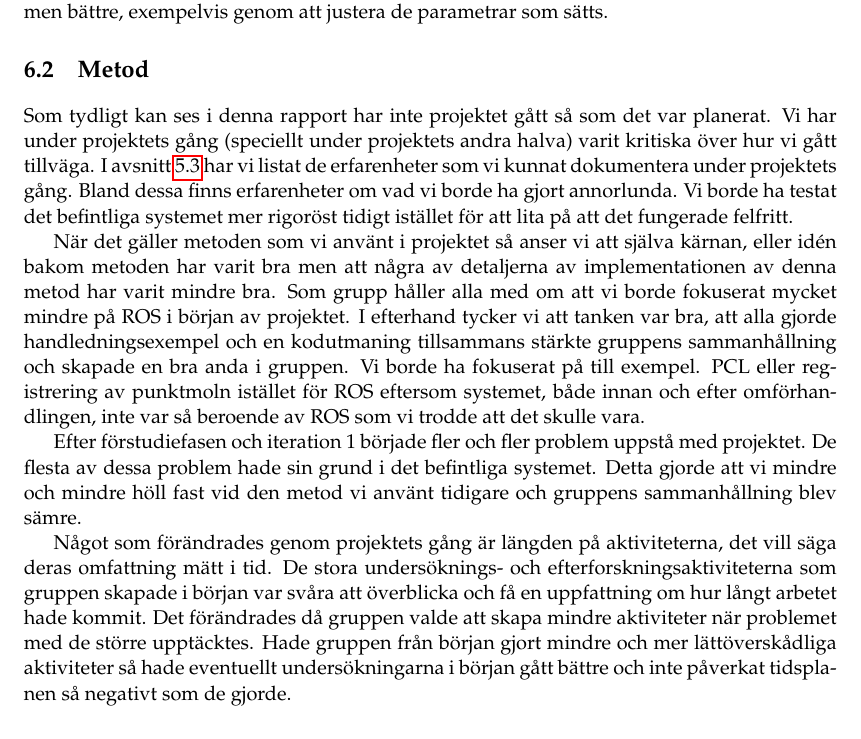
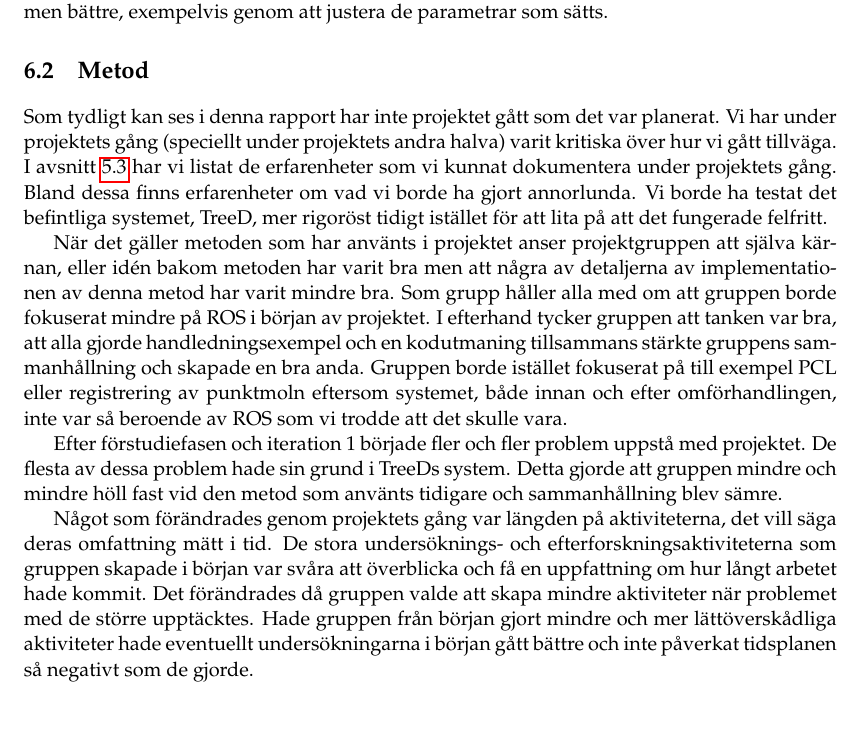
Before and after one commit to PUM-9/kandidatrapport, a LaTeX thesis (student_thesis.tex, which reads discussion.tex): part of page 35 of 105, cut so that both start at the same text. Compiled offline with pdfLaTeX.

Commit message:
fixat så att det står 3DCopy och TreeD i 6.2 och tagit bort lite vi och så i 6.2

```diff
--- a/discussion.tex
+++ b/discussion.tex
@@ -46,13 +46,13 @@ För att registrera punktmoln finns det många olika algoritmer och sätt att im
 
 \section{Metod}
 \label{sec:discussion-method}
-Som tydligt kan ses i denna rapport har inte projektet gått så som det var planerat. Vi har under projektets gång (speciellt under projektets andra halva) varit kritiska över hur vi gått tillväga. I avsnitt \ref{cha:results_experiences} har vi listat de erfarenheter som vi kunnat dokumentera under projektets gång. Bland dessa finns erfarenheter om vad vi borde ha gjort annorlunda. Vi borde ha testat det befintliga systemet mer rigoröst tidigt istället för att lita på att det fungerade felfritt.
+Som tydligt kan ses i denna rapport har inte projektet gått som det var planerat. Vi har under projektets gång (speciellt under projektets andra halva) varit kritiska över hur vi gått tillväga. I avsnitt \ref{cha:results_experiences} har vi listat de erfarenheter som vi kunnat dokumentera under projektets gång. Bland dessa finns erfarenheter om vad vi borde ha gjort annorlunda. Vi borde ha testat det befintliga systemet, TreeD, mer rigoröst tidigt istället för att lita på att det fungerade felfritt.
 
-När det gäller metoden som vi använt i projektet så anser vi att själva kärnan, eller idén bakom metoden har varit bra men att några av detaljerna av implementationen av denna metod har varit mindre bra. Som grupp håller alla med om att vi borde fokuserat mycket mindre på ROS i början av projektet. I efterhand tycker vi att tanken var bra, att alla gjorde handledningsexempel och en kodutmaning tillsammans stärkte gruppens sammanhållning och skapade en bra anda i gruppen. Vi borde ha fokuserat på till exempel. PCL eller registrering av punktmoln istället för ROS eftersom systemet, både innan och efter omförhandlingen, inte var så beroende av ROS som vi trodde att det skulle vara.
+När det gäller metoden som har använts i projektet anser projektgruppen att själva kärnan, eller idén bakom metoden har varit bra men att några av detaljerna av implementationen av denna metod har varit mindre bra. Som grupp håller alla med om att gruppen borde fokuserat mindre på ROS i början av projektet. I efterhand tycker gruppen att tanken var bra, att alla gjorde handledningsexempel och en kodutmaning tillsammans stärkte gruppens sammanhållning och skapade en bra anda. Gruppen borde istället fokuserat på till exempel PCL eller registrering av punktmoln eftersom systemet, både innan och efter omförhandlingen, inte var så beroende av ROS som vi trodde att det skulle vara.
 
-Efter förstudiefasen och iteration 1 började fler och fler problem uppstå med projektet. De flesta av dessa problem hade sin grund i det befintliga systemet. Detta gjorde att vi mindre och mindre höll fast vid den metod vi använt tidigare och gruppens sammanhållning blev sämre.
+Efter förstudiefasen och iteration 1 började fler och fler problem uppstå med projektet. De flesta av dessa problem hade sin grund i TreeDs system. Detta gjorde att gruppen mindre och mindre höll fast vid den metod som använts tidigare och sammanhållning blev sämre.
 
-Något som förändrades genom projektets gång är längden på aktiviteterna, det vill säga deras omfattning mätt i tid. De stora undersöknings- och efterforskningsaktiviteterna som gruppen skapade i början var svåra att överblicka och få en uppfattning om hur långt arbetet hade kommit. Det förändrades då gruppen valde att skapa mindre aktiviteter när problemet med de större upptäcktes. Hade gruppen från början gjort mindre och mer lättöverskådliga aktiviteter så hade eventuellt undersökningarna i början gått bättre och inte påverkat tidsplanen så negativt som de gjorde.
+Något som förändrades genom projektets gång var längden på aktiviteterna, det vill säga deras omfattning mätt i tid. De stora undersöknings- och efterforskningsaktiviteterna som gruppen skapade i början var svåra att överblicka och få en uppfattning om hur långt arbetet hade kommit. Det förändrades då gruppen valde att skapa mindre aktiviteter när problemet med de större upptäcktes. Hade gruppen från början gjort mindre och mer lättöverskådliga aktiviteter hade eventuellt undersökningarna i början gått bättre och inte påverkat tidsplanen så negativt som de gjorde.
 
 \section{Arbetet i vidare sammanhang}
 \label{sec:work-wider-context}
```
